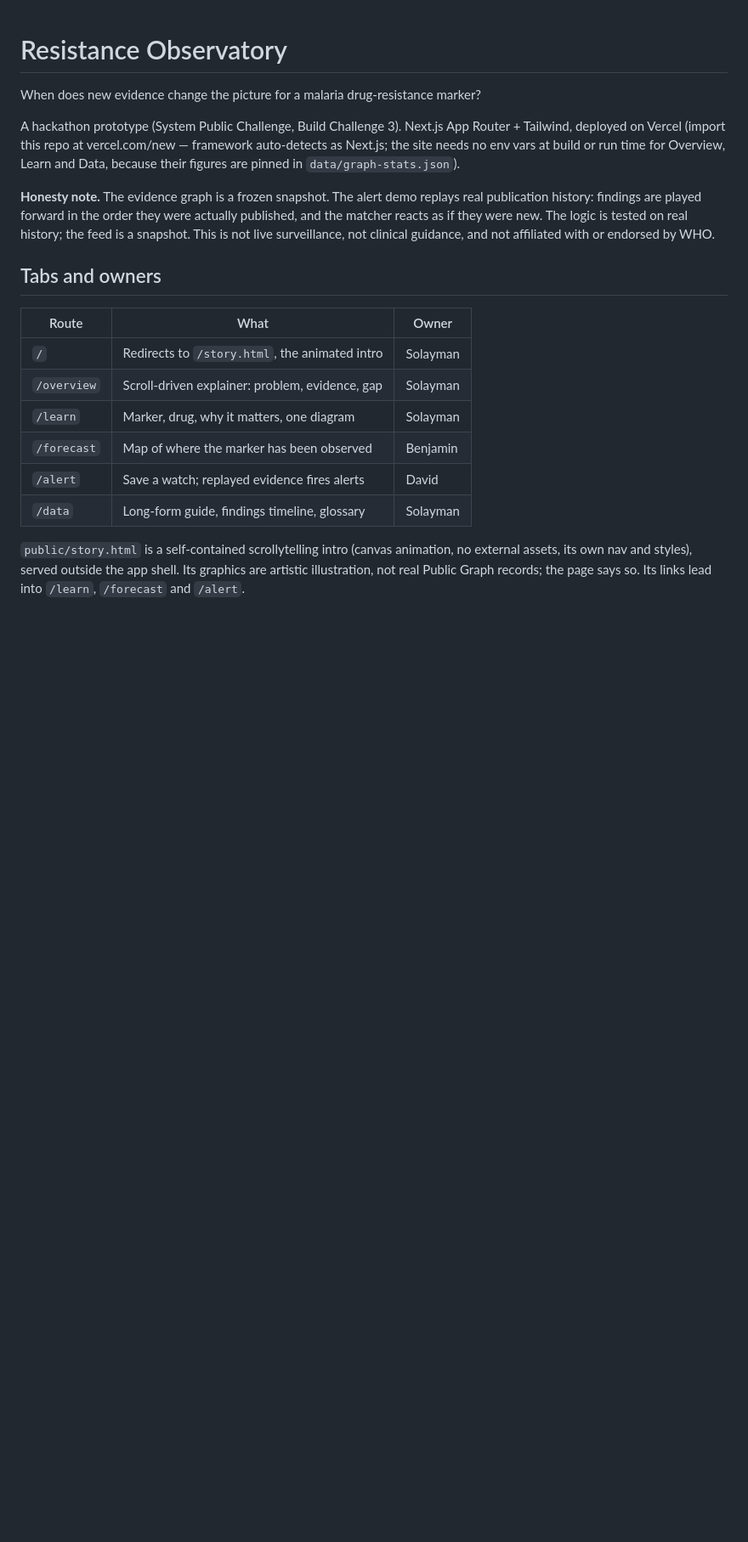
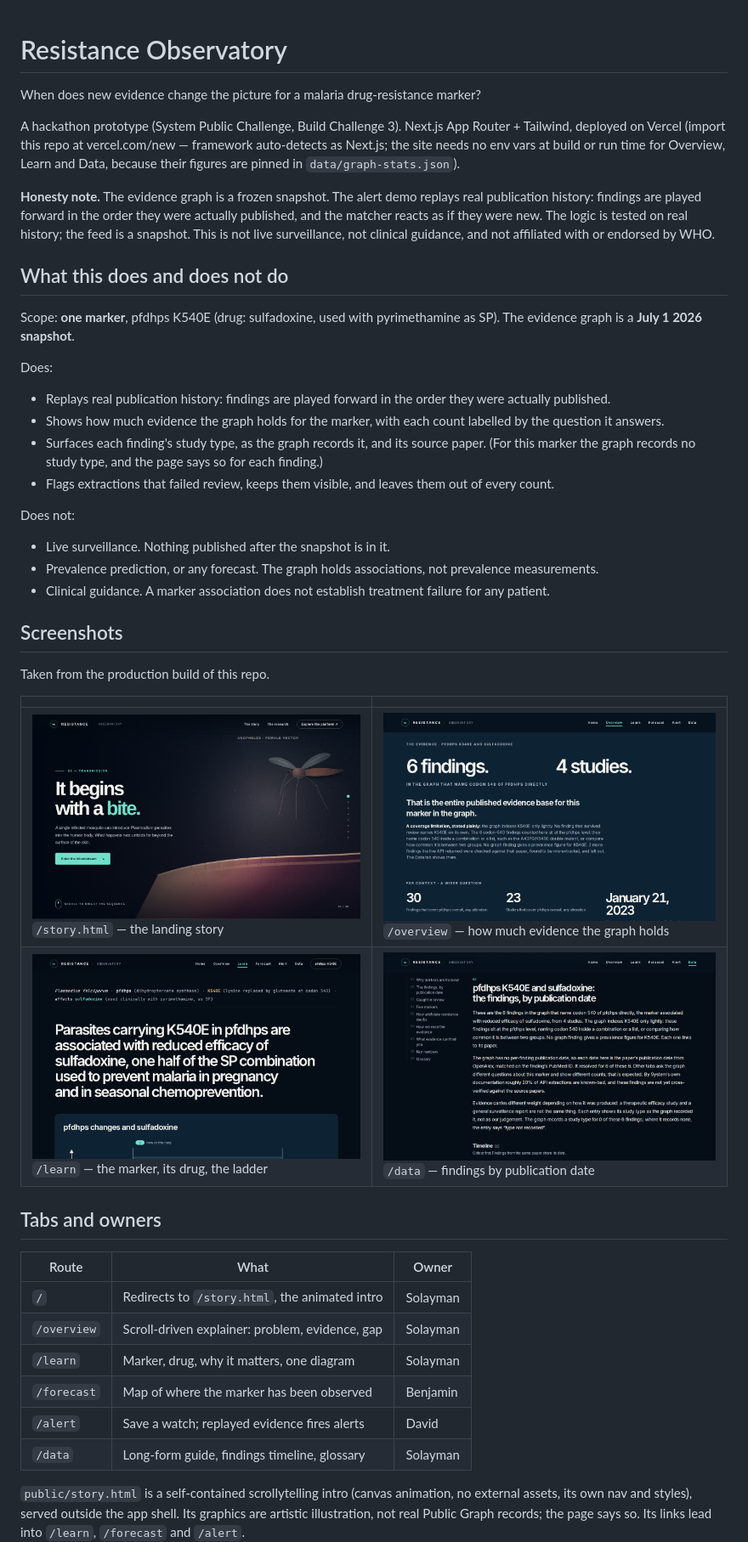
Before and after one commit to dmsteinberger2-oss/Resistance-Observatory, a Markdown page: README.md, the part around one of its changes. Shown at 85% size. Rendered like a GitHub page; pictures changed too: docs/screenshots/data.png (added), docs/screenshots/learn.png (added), docs/screenshots/overview.png (added); blank space fills up the shorter version.

```diff
--- a/README.md
+++ b/README.md
@@ -13,6 +13,40 @@ replays real publication history: findings are played forward in the order
 they were actually published, and the matcher reacts as if they were new. The
 logic is tested on real history; the feed is a snapshot. This is not live
 surveillance, not clinical guidance, and not affiliated with or endorsed by WHO.
+
+## What this does and does not do
+
+Scope: **one marker**, pfdhps K540E (drug: sulfadoxine, used with
+pyrimethamine as SP). The evidence graph is a **July 1 2026 snapshot**.
+
+Does:
+
+- Replays real publication history: findings are played forward in the order
+  they were actually published.
+- Shows how much evidence the graph holds for the marker, with each count
+  labelled by the question it answers.
+- Surfaces each finding's study type, as the graph records it, and its source
+  paper. (For this marker the graph records no study type, and the page says
+  so for each finding.)
+- Flags extractions that failed review, keeps them visible, and leaves them
+  out of every count.
+
+Does not:
+
+- Live surveillance. Nothing published after the snapshot is in it.
+- Prevalence prediction, or any forecast. The graph holds associations, not
+  prevalence measurements.
+- Clinical guidance. A marker association does not establish treatment
+  failure for any patient.
+
+## Screenshots
+
+Taken from the production build of this repo.
+
+| | |
+| --- | --- |
+| ![Story landing page](docs/screenshots/story.png) `/story.html` — the landing story | ![Overview evidence section](docs/screenshots/overview.png) `/overview` — how much evidence the graph holds |
+| ![Learn page](docs/screenshots/learn.png) `/learn` — the marker, its drug, the ladder | ![Data timeline](docs/screenshots/data.png) `/data` — findings by publication date |
 
 ## Tabs and owners
 
```
Also changed, not shown: other parts of README.md (+14 -5 lines).
